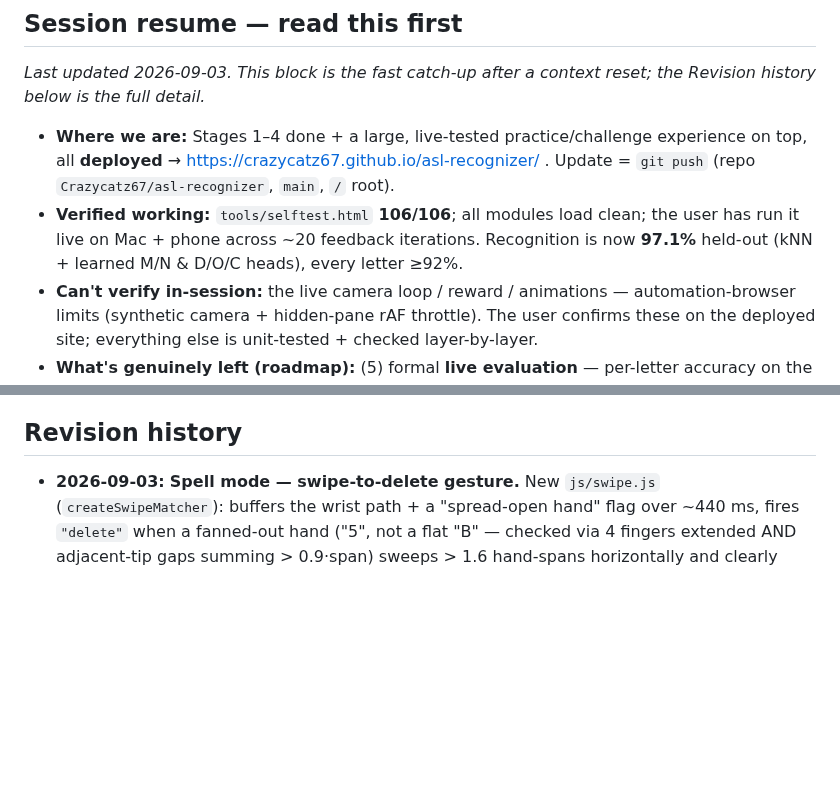
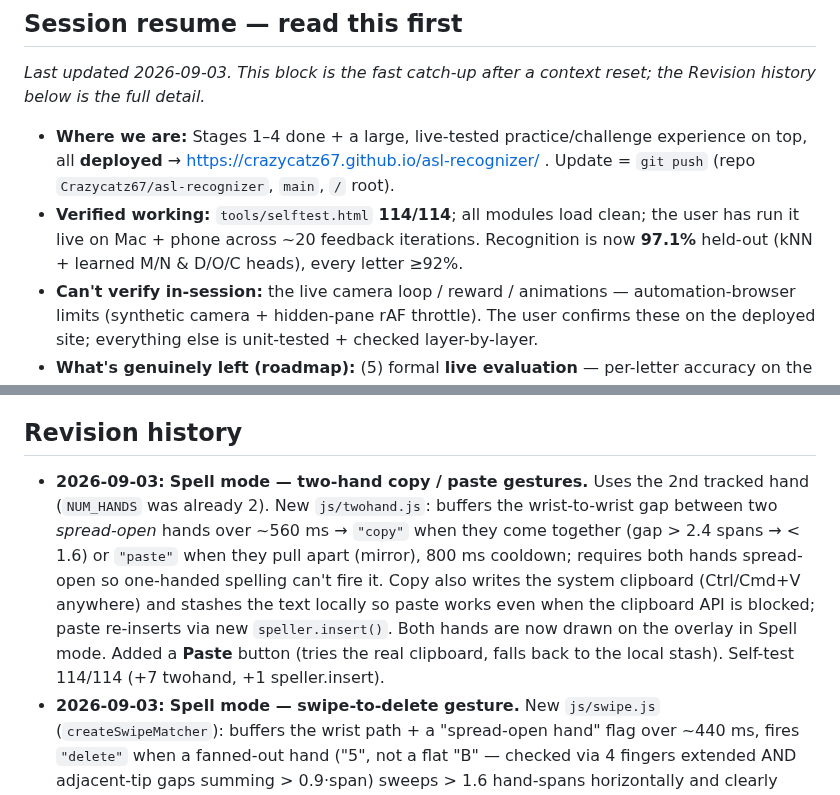
Before and after one commit to Crazycatz67/asl-recognizer, a Markdown page: asl-letter-recognition-plan.md, 2 parts joined by grey strips. Drawn GitHub-style; blank space fills up the shorter version.

Commit message:
Plan: two-hand copy/paste gestures in Spell mode
Co-Authored-By: Claude Sonnet 5 <noreply@anthropic.com>

```diff
--- a/asl-letter-recognition-plan.md
+++ b/asl-letter-recognition-plan.md
@@ -4,13 +4,14 @@
 _Last updated 2026-09-03. This block is the fast catch-up after a context reset; the Revision history below is the full detail._
 
 - **Where we are:** Stages 1–4 done + a large, live-tested practice/challenge experience on top, all **deployed** → https://crazycatz67.github.io/asl-recognizer/ . Update = `git push` (repo `Crazycatz67/asl-recognizer`, `main`, `/` root).
-- **Verified working:** `tools/selftest.html` **106/106**; all modules load clean; the user has run it live on Mac + phone across ~20 feedback iterations. Recognition is now **97.1%** held-out (kNN + learned M/N & D/O/C heads), every letter ≥92%.
+- **Verified working:** `tools/selftest.html` **114/114**; all modules load clean; the user has run it live on Mac + phone across ~20 feedback iterations. Recognition is now **97.1%** held-out (kNN + learned M/N & D/O/C heads), every letter ≥92%.
 - **Can't verify in-session:** the live camera loop / reward / animations — automation-browser limits (synthetic camera + hidden-pane rAF throttle). The user confirms these on the deployed site; everything else is unit-tested + checked layer-by-layer.
 - **What's genuinely left (roadmap):** (5) formal **live evaluation** — per-letter accuracy on the deployed app + a skin-tone detection-reliability check (needs a person or two at the webcam), and (6) **words + J/Z** — buffer recognised letters into text with a space gesture; J/Z via a short motion buffer. PWA/offline is a nice-to-have.
 - **Don't re-explore:** the *single-measurement* M↔N / D↔O tie-breaker (`js/refine.js`) — disproven, shelved. The M/N/D fix that *worked* is `js/heads.js` (learned heads); retrain via `tools/train-heads.html` if the dataset changes.
 - **Working agreement:** explain choices plainly as you go; keep this doc current with a dated Revision-history entry per change; flag deviations and wait for confirmation; ask before adding any dependency beyond MediaPipe. User is an AI major building this to learn.
 
 ## Revision history
+- **2026-09-03:** **Spell mode — two-hand copy / paste gestures.** Uses the 2nd tracked hand (`NUM_HANDS` was already 2). New `js/twohand.js`: buffers the wrist-to-wrist gap between two *spread-open* hands over ~560 ms → `"copy"` when they come together (gap > 2.4 spans → < 1.6) or `"paste"` when they pull apart (mirror), 800 ms cooldown; requires both hands spread-open so one-handed spelling can't fire it. Copy also writes the system clipboard (Ctrl/Cmd+V anywhere) and stashes the text locally so paste works even when the clipboard API is blocked; paste re-inserts via new `speller.insert()`. Both hands are now drawn on the overlay in Spell mode. Added a **Paste** button (tries the real clipboard, falls back to the local stash). Self-test 114/114 (+7 twohand, +1 speller.insert).
 - **2026-09-03:** **Spell mode — swipe-to-delete gesture.** New `js/swipe.js` (`createSwipeMatcher`): buffers the wrist path + a "spread-open hand" flag over ~440 ms, fires `"delete"` when a fanned-out hand ("5", not a flat "B" — checked via 4 fingers extended AND adjacent-tip gaps summing > 0.9·span) sweeps > 1.6 hand-spans horizontally and clearly more sideways than vertical, then a 650 ms cooldown (one wipe = one delete). `main.js` runs it only in Spell mode → `speller.backspace()` + `spellStab.reset()` (so the flat hand doesn't then commit as a letter) + red flash/buzz. **Copy/Clear stay buttons** — a pinch is literally the letter F so it would misfire constantly, and "paste" has no target inside a single screen. Self-test 106/106 (+6 swipe checks).
 - **2026-09-03:** **Spell mode — in-panel help + A–Z reference chart.** The spell panel now carries a `<details open>` **"How to spell"** (add a letter / next letter / doubled letters / space = pause or button / J-Z strokes / Delete-Clear-Copy are buttons, no hand sign) and a collapsible **"Alphabet chart"** — a 26-cell grid of the reference photos, tap any to open the enlarged animated demo (reuses the practice zoom; plays the stroke for J/Z). Ring + transcript + controls are a sticky header inside the panel so they stay put while the help/chart scroll; panel caps at 46vh (portrait) / row height (landscape) with internal scroll. Also fixed `serve.ps1` crashing the request loop on a HEAD/disconnect (`ContentLength` ProtocolViolation) — per-request try/catch, explicit `ContentLength64`, bodiless HEAD; added `.claude/launch.json`. Self-test 100/100.
 - **2026-09-03:** **Spell mode — continuous fingerspelling → text (Stage 7, first cut).** A third mode next to Practice/Challenge. New `js/speller.js` = a pure state machine: `feed({holding, letter, stroke, handPresent, moved, now})` → `{text, pending, event}`. Rules: a **settled letter commits once** (own faster stabilizer — `stableFrames:5, minConfidence:0.5`); a **different letter** needs no gap, the **same letter repeated** needs the hand to leave the shape (`gapMs 350`) or a notable wrist shift (`moved`, >0.14 normalised); a **pause of `spaceMs` (1100 ms)** with no letter forming inserts one space; **J/Z** commit from the existing `motion.js` stroke matcher. `main.js` runs it in the loop, draws a live fill-ring for the building letter, and wires Space/Backspace/Clear/Copy (+ keyboard Backspace/Space in this mode). Mode persists (`asl-pref-mode`). UI: `#spellPanel` beside the camera (landscape) / below it (portrait), verified no h-scroll at 375 px. Self-test **100/100** (+6 speller: CAT, single-commit, BOOK double-letter, one-space-per-pause, JAZZ strokes, backspace/clear/space). Next: tune the hold/gap timings against real signing, consider an explicit open-hand "space" gesture, and a confidence floor so junk frames don't commit.
```
